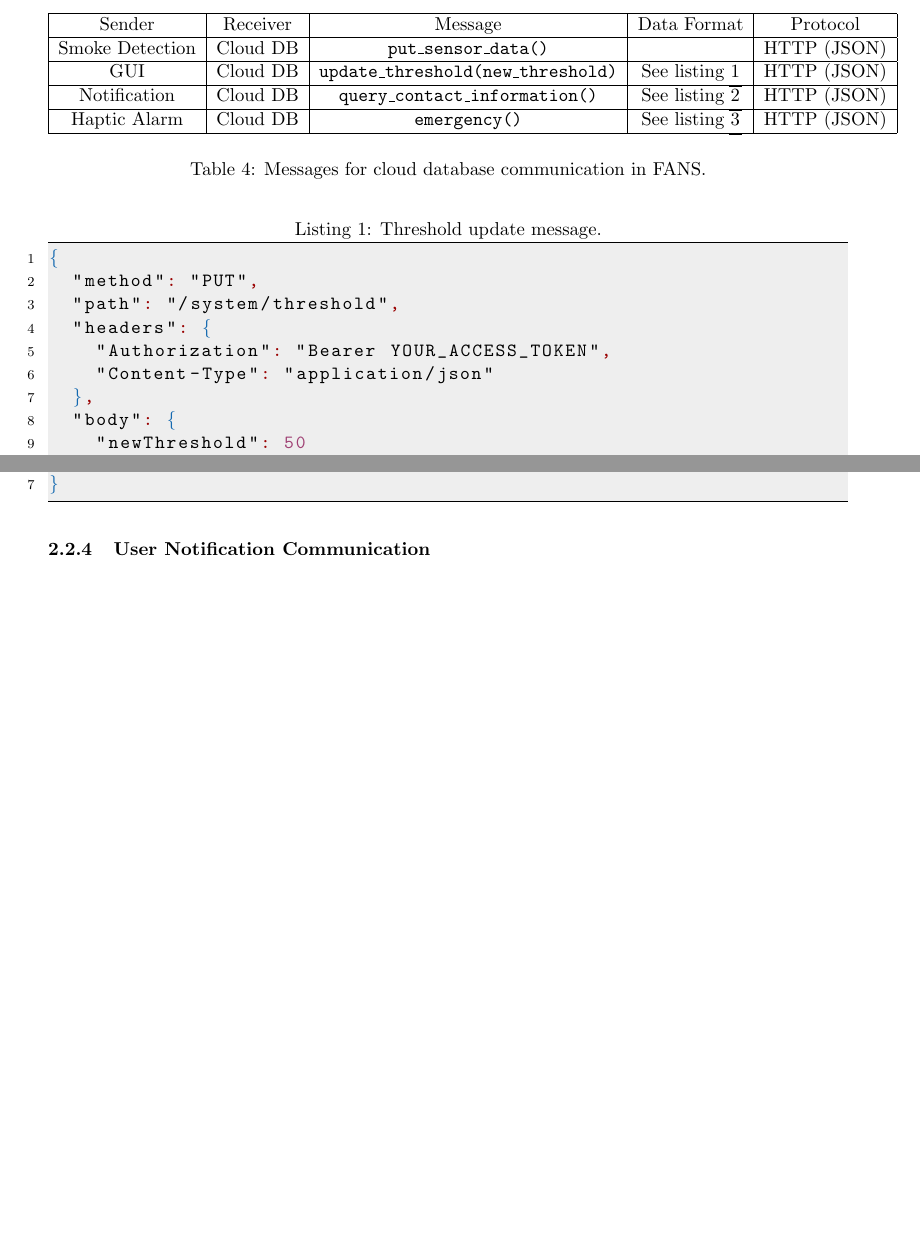
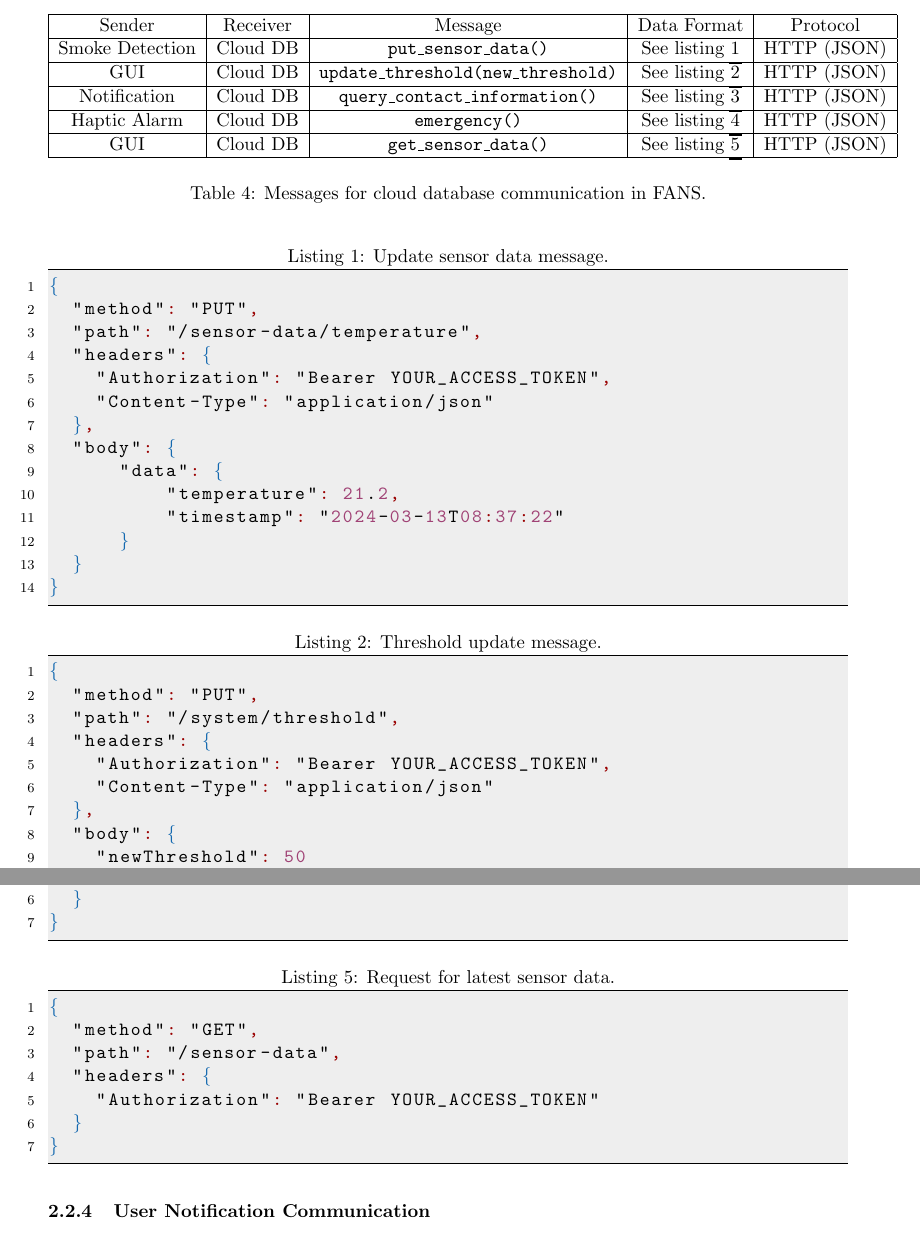
Before and after one commit to SYSC3010-W24/sysc3010-project-l1-g8, a LaTeX document (docs/design-report/design-report.tex, which reads docs/design-report/sections/design.tex): two parts of pages 7 and 8 of 30, joined at a grey line, cut so that both start at the same text, the shorter picture padded with empty space. Compiled offline with pdfLaTeX.

Commit message:
docs: added message format for two more communication types

```diff
--- a/docs/design-report/sections/design.tex
+++ b/docs/design-report/sections/design.tex
@@ -147,26 +147,42 @@ The messages sent over UDP use numerical value to encode messages. The represent
 
 \subsubsection{Cloud Database Communication}
 
-% TODO: implement sensor data upload
-% TODO: implement sensor data get by UI
-
 \begin{table}[H]
     \centering
     \begin{tabular}{| c | c | c | c | c |}
         \hline
-        Sender          & Receiver & Message                                    & Data Format                     & Protocol    \\
+        Sender          & Receiver & Message                                    & Data Format                      & Protocol    \\
         \hline
-        Smoke Detection & Cloud DB & \texttt{put\_sensor\_data()}               &                                 & HTTP (JSON) \\
+        Smoke Detection & Cloud DB & \texttt{put\_sensor\_data()}               & See listing \ref{lst:sensor}     & HTTP (JSON) \\
         \hline
-        GUI             & Cloud DB & \texttt{update\_threshold(new\_threshold)} & See listing \ref{lst:threshold} & HTTP (JSON) \\
+        GUI             & Cloud DB & \texttt{update\_threshold(new\_threshold)} & See listing \ref{lst:threshold}  & HTTP (JSON) \\
         \hline
-        Notification    & Cloud DB & \texttt{query\_contact\_information()}     & See listing \ref{lst:contact}   & HTTP (JSON) \\
+        Notification    & Cloud DB & \texttt{query\_contact\_information()}     & See listing \ref{lst:contact}    & HTTP (JSON) \\
         \hline
-        Haptic Alarm    & Cloud DB & \texttt{emergency()}                       & See listing \ref{lst:emergency} & HTTP (JSON) \\
+        Haptic Alarm    & Cloud DB & \texttt{emergency()}                       & See listing \ref{lst:emergency}  & HTTP (JSON) \\
+        \hline
+        GUI             & Cloud DB & \texttt{get\_sensor\_data()}               & See listing \ref{lst:sensor-get} & HTTP (JSON) \\
         \hline
     \end{tabular}
     \caption{Messages for cloud database communication in FANS.}
 \end{table}
+
+\begin{lstlisting}[language=json,label={lst:sensor},caption={Update sensor data message.}]
+{
+  "method": "PUT",
+  "path": "/sensor-data/temperature",
+  "headers": {
+    "Authorization": "Bearer YOUR_ACCESS_TOKEN",
+    "Content-Type": "application/json"
+  },
+  "body": {
+      "data": {
+          "temperature": 21.2,
+          "timestamp": "2024-03-13T08:37:22"
+      }
+  }
+}
+\end{lstlisting}
 
 \begin{lstlisting}[language=json,label={lst:threshold},caption={Threshold update message.}]
 {
@@ -196,6 +212,16 @@ The messages sent over UDP use numerical value to encode messages. The represent
 {
   "method": "GET",
   "path": "/system/emergency",
+  "headers": {
+    "Authorization": "Bearer YOUR_ACCESS_TOKEN"
+  }
+}
+\end{lstlisting}
+
+\begin{lstlisting}[language=json,label={lst:sensor-get},caption={Request for latest sensor data.}]
+{
+  "method": "GET",
+  "path": "/sensor-data",
   "headers": {
     "Authorization": "Bearer YOUR_ACCESS_TOKEN"
   }
```
Also changed, not shown: docs/design-report/design-report.pdf.
